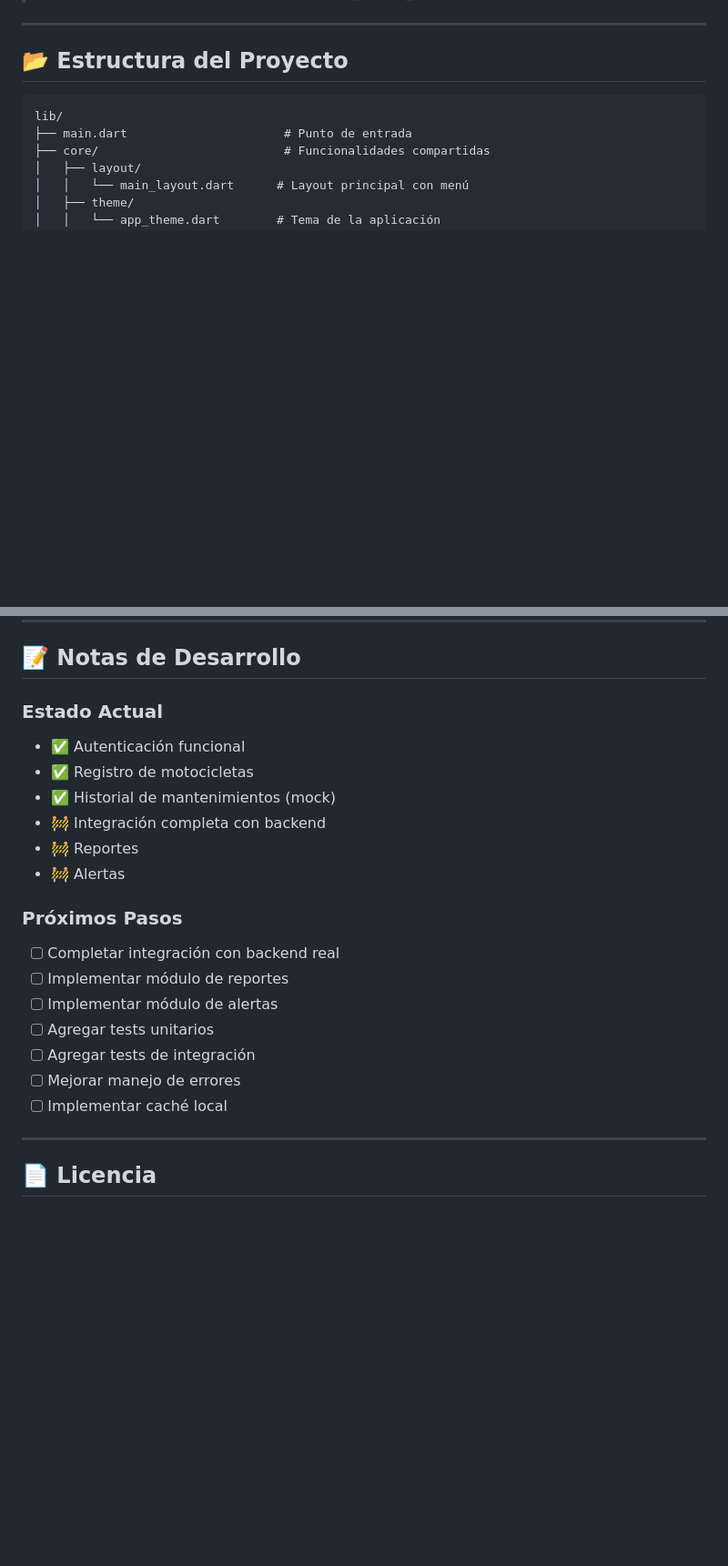
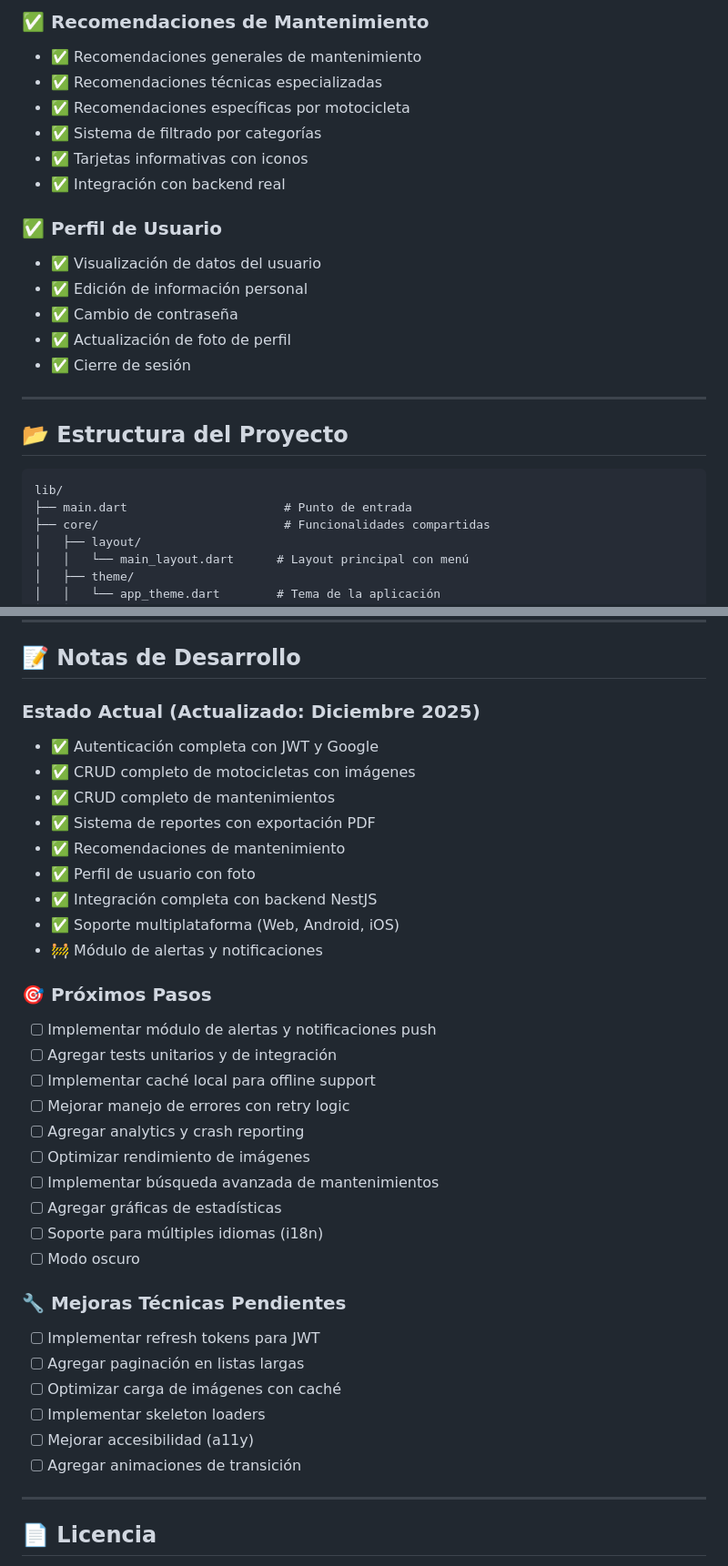
Before and after one commit to ManteniApp/Frontend_ManteniApp, a Markdown page: README.md, 2 parts joined by grey strips. Shown at 91% size. GitHub-like rendering; blank space fills up the shorter version.

```diff
--- a/README.md
+++ b/README.md
@@ -47,3 +75,17 @@ Su diseño sigue una arquitectura **Clean Architecture**, promoviendo la escalab
+### ✅ Recomendaciones de Mantenimiento
+- ✅ Recomendaciones generales de mantenimiento
+- ✅ Recomendaciones técnicas especializadas
+- ✅ Recomendaciones específicas por motocicleta
+- ✅ Sistema de filtrado por categorías
+- ✅ Tarjetas informativas con iconos
+- ✅ Integración con backend real
+
+### ✅ Perfil de Usuario
+- ✅ Visualización de datos del usuario
+- ✅ Edición de información personal
+- ✅ Cambio de contraseña
+- ✅ Actualización de foto de perfil
+- ✅ Cierre de sesión
 
 ---
 
@@ -231,22 +360,36 @@ routes: {
 
 ## 📝 Notas de Desarrollo
 
-### Estado Actual
-- ✅ Autenticación funcional
-- ✅ Registro de motocicletas
-- ✅ Historial de mantenimientos (mock)
-- 🚧 Integración completa con backend
-- 🚧 Reportes
-- 🚧 Alertas
+### Estado Actual (Actualizado: Diciembre 2025)
+- ✅ Autenticación completa con JWT y Google
+- ✅ CRUD completo de motocicletas con imágenes
+- ✅ CRUD completo de mantenimientos
+- ✅ Sistema de reportes con exportación PDF
+- ✅ Recomendaciones de mantenimiento
+- ✅ Perfil de usuario con foto
+- ✅ Integración completa con backend NestJS
+- ✅ Soporte multiplataforma (Web, Android, iOS)
+- 🚧 Módulo de alertas y notificaciones
 
-### Próximos Pasos
-- [ ] Completar integración con backend real
-- [ ] Implementar módulo de reportes
-- [ ] Implementar módulo de alertas
-- [ ] Agregar tests unitarios
-- [ ] Agregar tests de integración
-- [ ] Mejorar manejo de errores
-- [ ] Implementar caché local
+### 🎯 Próximos Pasos
+- [ ] Implementar módulo de alertas y notificaciones push
+- [ ] Agregar tests unitarios y de integración
+- [ ] Implementar caché local para offline support
+- [ ] Mejorar manejo de errores con retry logic
+- [ ] Agregar analytics y crash reporting
+- [ ] Optimizar rendimiento de imágenes
+- [ ] Implementar búsqueda avanzada de mantenimientos
+- [ ] Agregar gráficas de estadísticas
+- [ ] Soporte para múltiples idiomas (i18n)
+- [ ] Modo oscuro
+
+### 🔧 Mejoras Técnicas Pendientes
+- [ ] Implementar refresh tokens para JWT
+- [ ] Agregar paginación en listas largas
+- [ ] Optimizar carga de imágenes con caché
+- [ ] Implementar skeleton loaders
+- [ ] Mejorar accesibilidad (a11y)
+- [ ] Agregar animaciones de transición
 
 ---
 
```
Also changed, not shown: other parts of README.md (+141 -26 lines).
